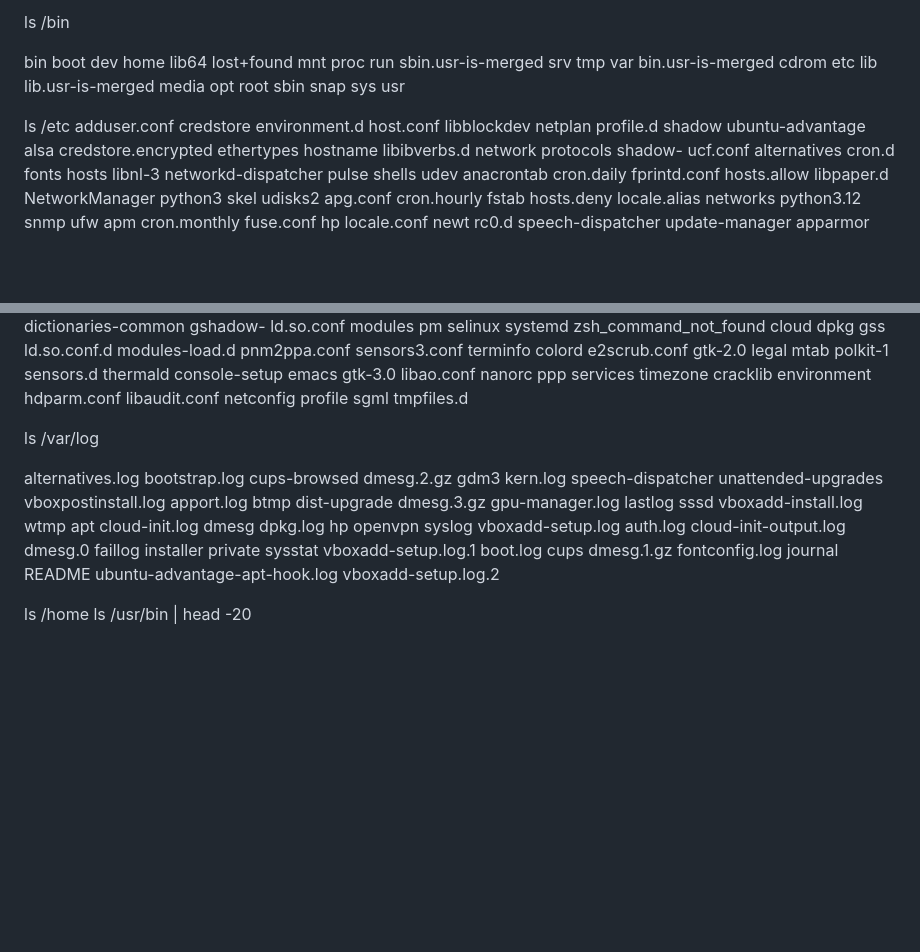
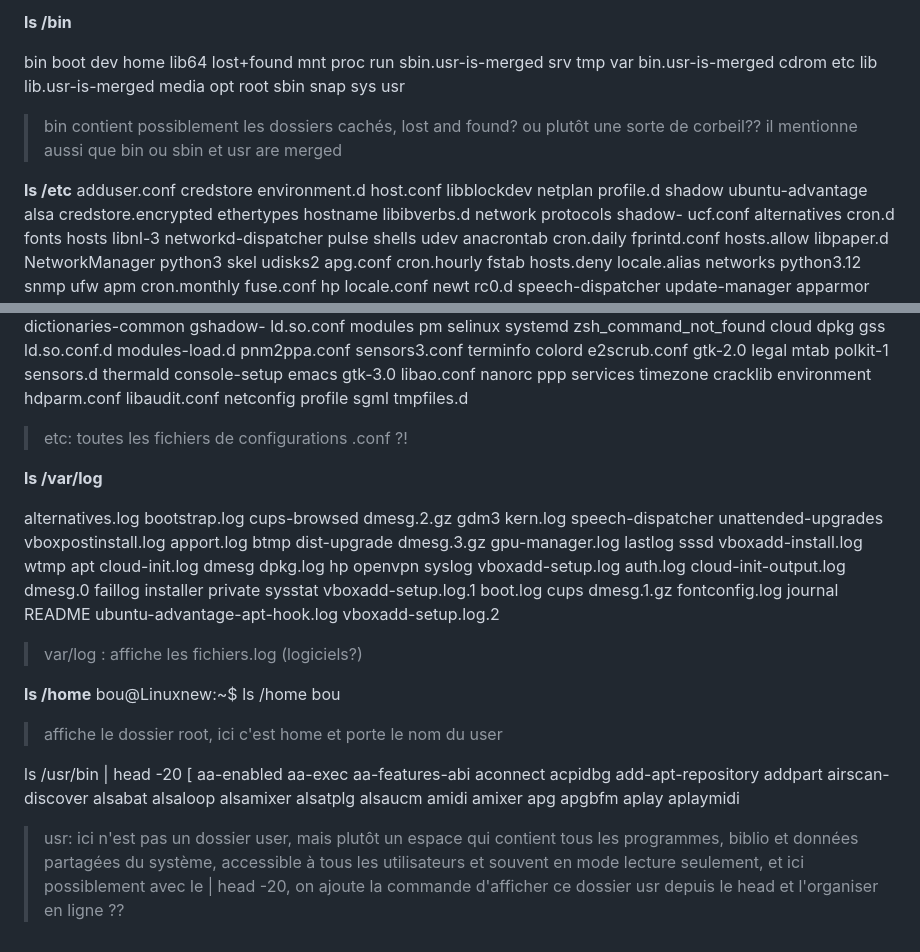
Before and after one commit to kjustBou/boutaina-cyberc, a Markdown page: lin01/semaine-05/exploration-filesystem.md, 2 parts joined by grey strips. Drawn GitHub-style; blank space fills up the shorter version.

Commit message:
Modification exploration-filesystem.md

```diff
--- a/lin01/semaine-05/exploration-filesystem.md
+++ b/lin01/semaine-05/exploration-filesystem.md
@@ -1,10 +1,11 @@
-ls /bin
+**ls /bin**
 
 bin                boot   dev  home  lib64              lost+found  mnt  proc  run   sbin.usr-is-merged  srv  tmp  var
 bin.usr-is-merged  cdrom  etc  lib   lib.usr-is-merged  media       opt  root  sbin  snap                sys  usr
 
+> bin contient possiblement les dossiers cachés, lost and found? ou plutôt une sorte de corbeil?? il mentionne aussi que bin ou sbin et usr are merged
 
-ls /etc
+**ls /etc**
 adduser.conf            credstore            environment.d         host.conf        libblockdev     netplan              profile.d      shadow             ubuntu-advantage
 alsa                    credstore.encrypted  ethertypes            hostname         libibverbs.d    network              protocols      shadow-            ucf.conf
 alternatives            cron.d               fonts                 hosts            libnl-3         networkd-dispatcher  pulse          shells             udev
@@ -32,9 +33,9 @@ colord                  e2scrub.conf         gtk-2.0               legal
 console-setup           emacs                gtk-3.0               libao.conf       nanorc          ppp                  services       timezone
 cracklib                environment          hdparm.conf           libaudit.conf    netconfig       profile              sgml           tmpfiles.d
 
+> etc: toutes les fichiers de configurations .conf ?!
 
-
-ls /var/log
+**ls /var/log**
 
 alternatives.log  bootstrap.log          cups-browsed  dmesg.2.gz      gdm3             kern.log  speech-dispatcher              unattended-upgrades  vboxpostinstall.log
 apport.log        btmp                   dist-upgrade  dmesg.3.gz      gpu-manager.log  lastlog   sssd                           vboxadd-install.log  wtmp
@@ -42,5 +43,34 @@ apt               cloud-init.log         dmesg         dpkg.log        hp
 auth.log          cloud-init-output.log  dmesg.0       faillog         installer        private   sysstat                        vboxadd-setup.log.1
 boot.log          cups                   dmesg.1.gz    fontconfig.log  journal          README    ubuntu-advantage-apt-hook.log  vboxadd-setup.log.2
 
-ls /home
+> var/log : affiche les fichiers.log (logiciels?)
+
+**ls /home**
+bou@Linuxnew:~$ ls /home
+bou
+
+>affiche le dossier root, ici c'est home et porte le nom du user
+
 ls /usr/bin | head -20
+[
+aa-enabled
+aa-exec
+aa-features-abi
+aconnect
+acpidbg
+add-apt-repository
+addpart
+airscan-discover
+alsabat
+alsaloop
+alsamixer
+alsatplg
+alsaucm
+amidi
+amixer
+apg
+apgbfm
+aplay
+aplaymidi
+
+>usr: ici n'est pas un dossier user, mais plutôt un espace qui contient tous les programmes, biblio et données partagées du système, accessible à tous les utilisateurs et souvent en mode lecture seulement, et ici possiblement avec le | head -20, on ajoute la commande d'afficher ce dossier usr depuis le head et l'organiser en ligne ??
```
